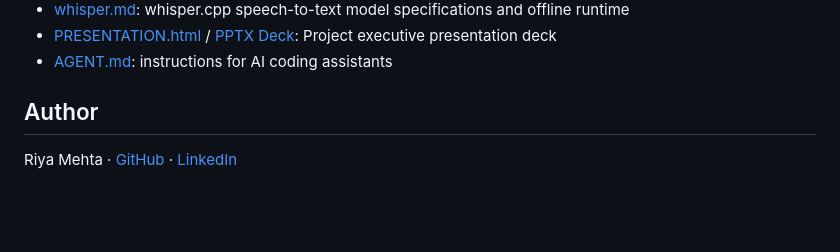
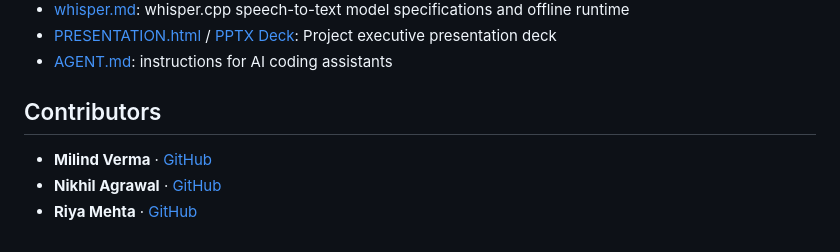
Before and after one commit to Milindverma24/Virtusa_Jatayu2026, a Markdown page: README.md, the part around the change. Drawn GitHub-style; blank space fills up the shorter version.

Commit message:
docs: update contributors in README

```diff
--- a/README.md
+++ b/README.md
@@ -175,6 +175,8 @@ This is a research and portfolio project. It is **not a medical device**. MedGem
 - [PRESENTATION.html](PRESENTATION.html) / [PPTX Deck](Sanjeevani_Lekh_Presentation.pptx): Project executive presentation deck
 - [AGENT.md](AGENT.md): instructions for AI coding assistants
 
-## Author
+## Contributors
 
-Riya Mehta · [GitHub](https://github.com/1754riya) · [LinkedIn](https://linkedin.com/in/riya-mehta-5bb64a28a)
+- **Milind Verma** · [GitHub](https://github.com/Milindverma24)
+- **Nikhil Agrawal** · [GitHub](https://github.com/agnikhil9897)
+- **Riya Mehta** · [GitHub](https://github.com/1754riya)
```
